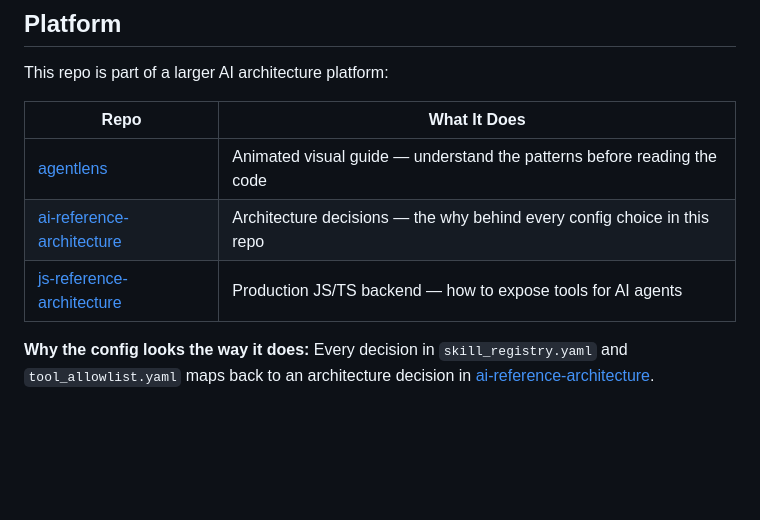
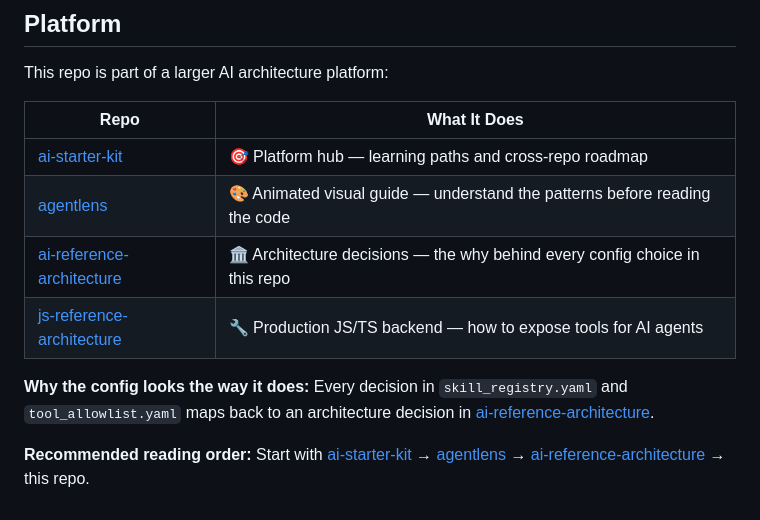
Before and after one commit to jk1224-23/ai-reference-implementation, a Markdown page: README.md, the part around one of its changes. Drawn GitHub-style; blank space fills up the shorter version.

```diff
--- a/README.md
+++ b/README.md
@@ -101,8 +101,11 @@ This repo is part of a larger AI architecture platform:
 
 | Repo | What It Does |
 |------|-------------|
-| [agentlens](https://github.com/jk1224-23/agentlens) | Animated visual guide — understand the patterns before reading the code |
-| [ai-reference-architecture](https://github.com/jk1224-23/ai-reference-architecture) | Architecture decisions — the why behind every config choice in this repo |
-| [js-reference-architecture](https://github.com/jk1224-23/js-reference-architecture) | Production JS/TS backend — how to expose tools for AI agents |
+| [ai-starter-kit](https://github.com/jk1224-23/ai-starter-kit) | 🎯 Platform hub — learning paths and cross-repo roadmap |
+| [agentlens](https://github.com/jk1224-23/agentlens) | 🎨 Animated visual guide — understand the patterns before reading the code |
+| [ai-reference-architecture](https://github.com/jk1224-23/ai-reference-architecture) | 🏛️ Architecture decisions — the why behind every config choice in this repo |
+| [js-reference-architecture](https://github.com/jk1224-23/js-reference-architecture) | 🔧 Production JS/TS backend — how to expose tools for AI agents |
 
 **Why the config looks the way it does:** Every decision in `skill_registry.yaml` and `tool_allowlist.yaml` maps back to an architecture decision in [ai-reference-architecture](https://github.com/jk1224-23/ai-reference-architecture).
+
+**Recommended reading order:** Start with [ai-starter-kit](https://github.com/jk1224-23/ai-starter-kit) → [agentlens](https://github.com/jk1224-23/agentlens) → [ai-reference-architecture](https://github.com/jk1224-23/ai-reference-architecture) → this repo.
```
Also changed, not shown: other parts of README.md (+9 -9 lines).
